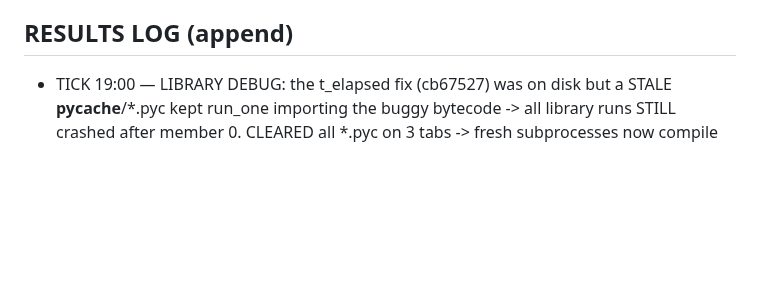
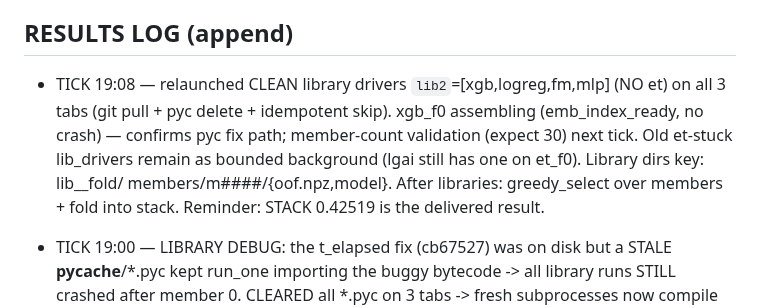
Before and after one commit to bwathomas/prediction-competition-321M, a Markdown page: docs/OVERNIGHT_master_2026-06-06b.md, the part around the change. GitHub-like rendering; blank space fills up the shorter version.

Commit message:
docs: tick 19:08 — clean lib2 drivers [xgb,logreg,fm,mlp] launched post-pyc-fix; et dropped

```diff
--- a/docs/OVERNIGHT_master_2026-06-06b.md
+++ b/docs/OVERNIGHT_master_2026-06-06b.md
@@ -100,6 +100,12 @@ isolation for the library phase (full reclaim per run; an OOM kills only the sub
   then SHIP_MODE=library dropout fleet; then greedy-ES + stacking. T2 (cnn/dae/ft) after smoke.
 
 ## RESULTS LOG (append)
+- TICK 19:08 — relaunched CLEAN library drivers `lib2`=[xgb,logreg,fm,mlp] (NO et) on all 3 tabs
+  (git pull + pyc delete + idempotent skip). xgb_f0 assembling (emb_index_ready, no crash) —
+  confirms pyc fix path; member-count validation (expect 30) next tick. Old et-stuck lib_drivers
+  remain as bounded background (lgai still has one on et_f0). Library dirs key: lib_<model>_fold<f>/
+  members/m####/{oof.npz,model}. After libraries: greedy_select over members + fold into stack.
+  Reminder: STACK 0.42519 is the delivered result.
 - TICK 19:00 — LIBRARY DEBUG: the t_elapsed fix (cb67527) was on disk but a STALE
   __pycache__/*.pyc kept run_one importing the buggy bytecode -> all library runs STILL crashed
   after member 0. CLEARED all *.pyc on 3 tabs -> fresh subprocesses now compile fixed source.
```
